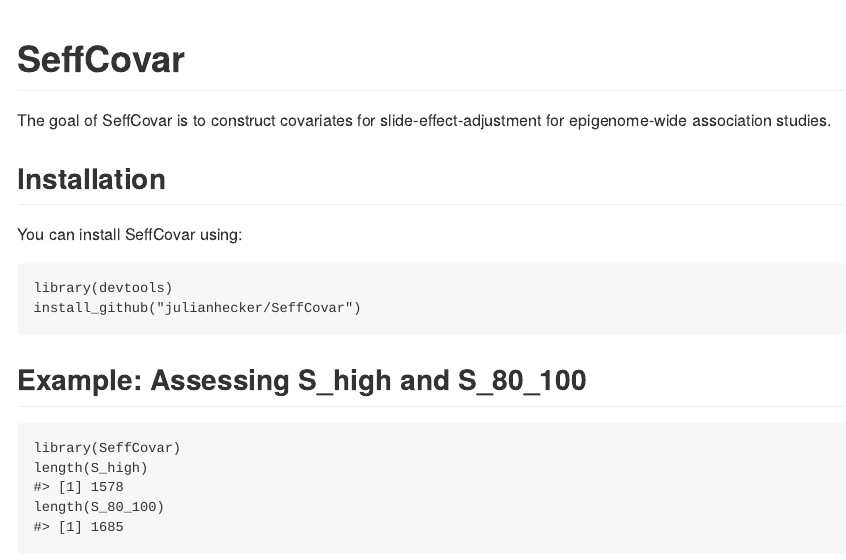
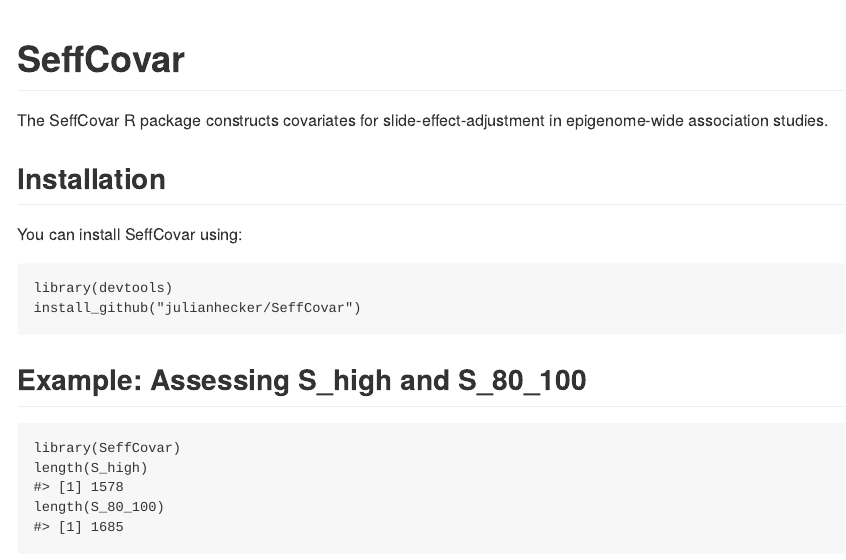
Before and after one commit to julianhecker/SeffCovar, an R Markdown document (README.Rmd): the page in a window 1100 px wide, from its top. The pictures show the output file README.md that the author committed with the source, drawn offline in the style of GitHub.

Commit message:
update readme 2

```diff
--- a/README.Rmd
+++ b/README.Rmd
@@ -18,7 +18,7 @@
 <!-- badges: start -->
 <!-- badges: end -->
 
-The goal of SeffCovar is to construct covariates for slide-effect-adjustment for epigenome-wide association studies.
+The SeffCovar R package constructs covariates for slide-effect-adjustment in epigenome-wide association studies.
 
 
 ## Installation
```
Also changed, not shown: README.md.
